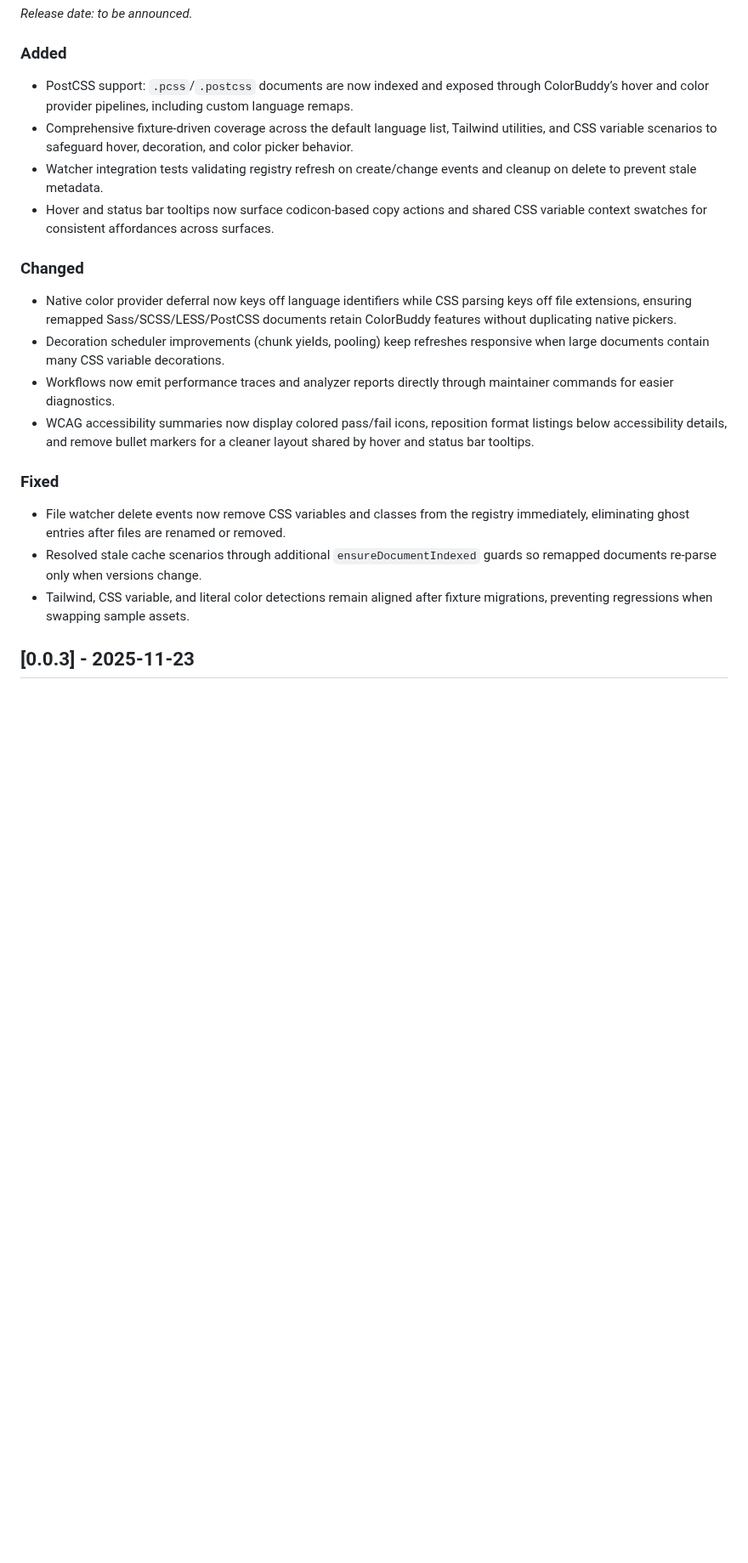
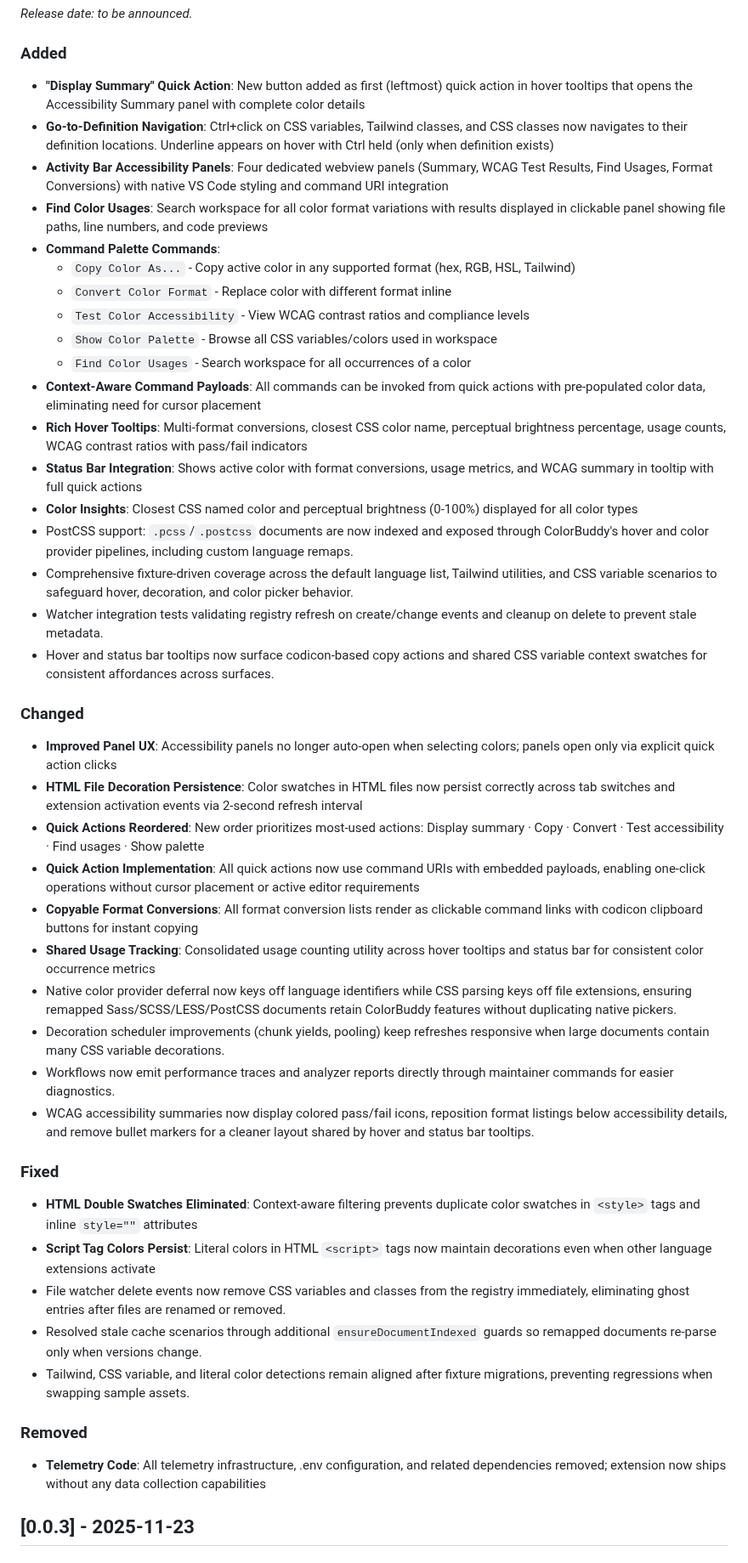
Before and after one commit to pa-ulander/color-buddy, a Markdown page: CHANGELOG.md, the part around the change. Shown at 85% size. Drawn GitHub-style; blank space fills up the shorter version.

Commit message:
add quick actions, navigation, accessibility panels, color insights, telemetry removal

```diff
--- a/CHANGELOG.md
+++ b/CHANGELOG.md
@@ -10,21 +10,46 @@ All notable changes to the **ColorBuddy** extension will be documented in this f
 _Release date: to be announced._
 
 ### Added
-- PostCSS support: `.pcss`/`.postcss` documents are now indexed and exposed through ColorBuddy’s hover and color provider pipelines, including custom language remaps.
+- **"Display Summary" Quick Action**: New button added as first (leftmost) quick action in hover tooltips that opens the Accessibility Summary panel with complete color details
+- **Go-to-Definition Navigation**: Ctrl+click on CSS variables, Tailwind classes, and CSS classes now navigates to their definition locations. Underline appears on hover with Ctrl held (only when definition exists)
+- **Activity Bar Accessibility Panels**: Four dedicated webview panels (Summary, WCAG Test Results, Find Usages, Format Conversions) with native VS Code styling and command URI integration
+- **Find Color Usages**: Search workspace for all color format variations with results displayed in clickable panel showing file paths, line numbers, and code previews
+- **Command Palette Commands**:
+  - `Copy Color As...` - Copy active color in any supported format (hex, RGB, HSL, Tailwind)
+  - `Convert Color Format` - Replace color with different format inline
+  - `Test Color Accessibility` - View WCAG contrast ratios and compliance levels
+  - `Show Color Palette` - Browse all CSS variables/colors used in workspace
+  - `Find Color Usages` - Search workspace for all occurrences of a color
+- **Context-Aware Command Payloads**: All commands can be invoked from quick actions with pre-populated color data, eliminating need for cursor placement
+- **Rich Hover Tooltips**: Multi-format conversions, closest CSS color name, perceptual brightness percentage, usage counts, WCAG contrast ratios with pass/fail indicators
+- **Status Bar Integration**: Shows active color with format conversions, usage metrics, and WCAG summary in tooltip with full quick actions
+- **Color Insights**: Closest CSS named color and perceptual brightness (0-100%) displayed for all color types
+- PostCSS support: `.pcss`/`.postcss` documents are now indexed and exposed through ColorBuddy's hover and color provider pipelines, including custom language remaps.
 - Comprehensive fixture-driven coverage across the default language list, Tailwind utilities, and CSS variable scenarios to safeguard hover, decoration, and color picker behavior.
 - Watcher integration tests validating registry refresh on create/change events and cleanup on delete to prevent stale metadata.
 - Hover and status bar tooltips now surface codicon-based copy actions and shared CSS variable context swatches for consistent affordances across surfaces.
 
 ### Changed
+- **Improved Panel UX**: Accessibility panels no longer auto-open when selecting colors; panels open only via explicit quick action clicks
+- **HTML File Decoration Persistence**: Color swatches in HTML files now persist correctly across tab switches and extension activation events via 2-second refresh interval
+- **Quick Actions Reordered**: New order prioritizes most-used actions: Display summary · Copy · Convert · Test accessibility · Find usages · Show palette
+- **Quick Action Implementation**: All quick actions now use command URIs with embedded payloads, enabling one-click operations without cursor placement or active editor requirements
+- **Copyable Format Conversions**: All format conversion lists render as clickable command links with codicon clipboard buttons for instant copying
+- **Shared Usage Tracking**: Consolidated usage counting utility across hover tooltips and status bar for consistent color occurrence metrics
 - Native color provider deferral now keys off language identifiers while CSS parsing keys off file extensions, ensuring remapped Sass/SCSS/LESS/PostCSS documents retain ColorBuddy features without duplicating native pickers.
 - Decoration scheduler improvements (chunk yields, pooling) keep refreshes responsive when large documents contain many CSS variable decorations.
 - Workflows now emit performance traces and analyzer reports directly through maintainer commands for easier diagnostics.
 - WCAG accessibility summaries now display colored pass/fail icons, reposition format listings below accessibility details, and remove bullet markers for a cleaner layout shared by hover and status bar tooltips.
 
 ### Fixed
+- **HTML Double Swatches Eliminated**: Context-aware filtering prevents duplicate color swatches in `<style>` tags and inline `style=""` attributes
+- **Script Tag Colors Persist**: Literal colors in HTML `<script>` tags now maintain decorations even when other language extensions activate
 - File watcher delete events now remove CSS variables and classes from the registry immediately, eliminating ghost entries after files are renamed or removed.
 - Resolved stale cache scenarios through additional `ensureDocumentIndexed` guards so remapped documents re-parse only when versions change.
 - Tailwind, CSS variable, and literal color detections remain aligned after fixture migrations, preventing regressions when swapping sample assets.
+
+### Removed
+- **Telemetry Code**: All telemetry infrastructure, .env configuration, and related dependencies removed; extension now ships without any data collection capabilities
 
 
 ## [0.0.3] - 2025-11-23
```
